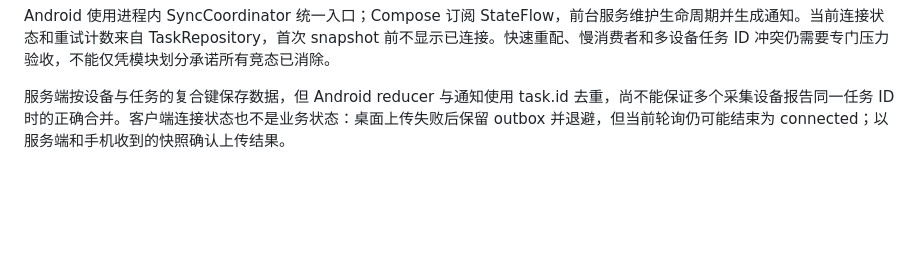
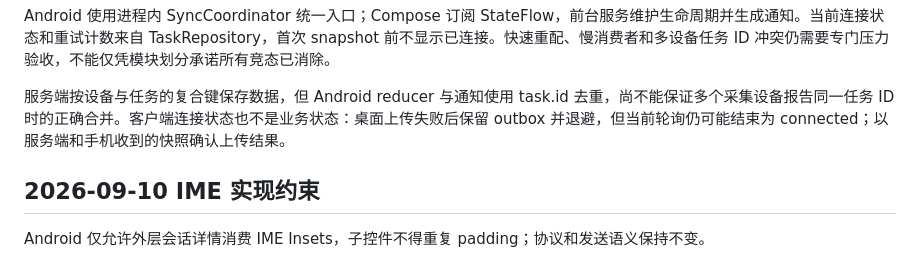
Before and after one commit to yingzhudashu/CodexAssistant, a Markdown page: docs/architecture.zh-CN.md, the part around the change. GitHub-like rendering; blank space fills up the shorter version.

```diff
--- a/docs/architecture.zh-CN.md
+++ b/docs/architecture.zh-CN.md
@@ -46,3 +46,7 @@ Fastify 服务端只拥有 CodexAssistant 自己的 SQLite 文件。事件以 `(
 Android 使用进程内 SyncCoordinator 统一入口；Compose 订阅 StateFlow，前台服务维护生命周期并生成通知。当前连接状态和重试计数来自 TaskRepository，首次 snapshot 前不显示已连接。快速重配、慢消费者和多设备任务 ID 冲突仍需要专门压力验收，不能仅凭模块划分承诺所有竞态已消除。
 
 服务端按设备与任务的复合键保存数据，但 Android reducer 与通知使用 task.id 去重，尚不能保证多个采集设备报告同一任务 ID 时的正确合并。客户端连接状态也不是业务状态：桌面上传失败后保留 outbox 并退避，但当前轮询仍可能结束为 connected；以服务端和手机收到的快照确认上传结果。
+
+## 2026-09-10 IME 实现约束
+
+Android 仅允许外层会话详情消费 IME Insets，子控件不得重复 padding；协议和发送语义保持不变。
```
Also changed, not shown: docs/frontend-design.zh-CN.md (+4 -0 lines).
